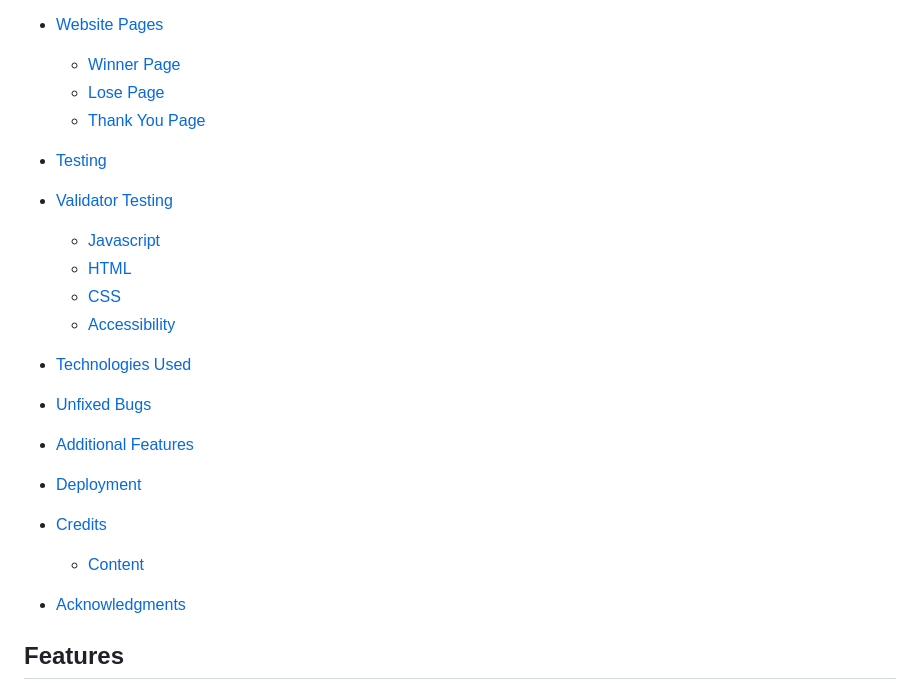
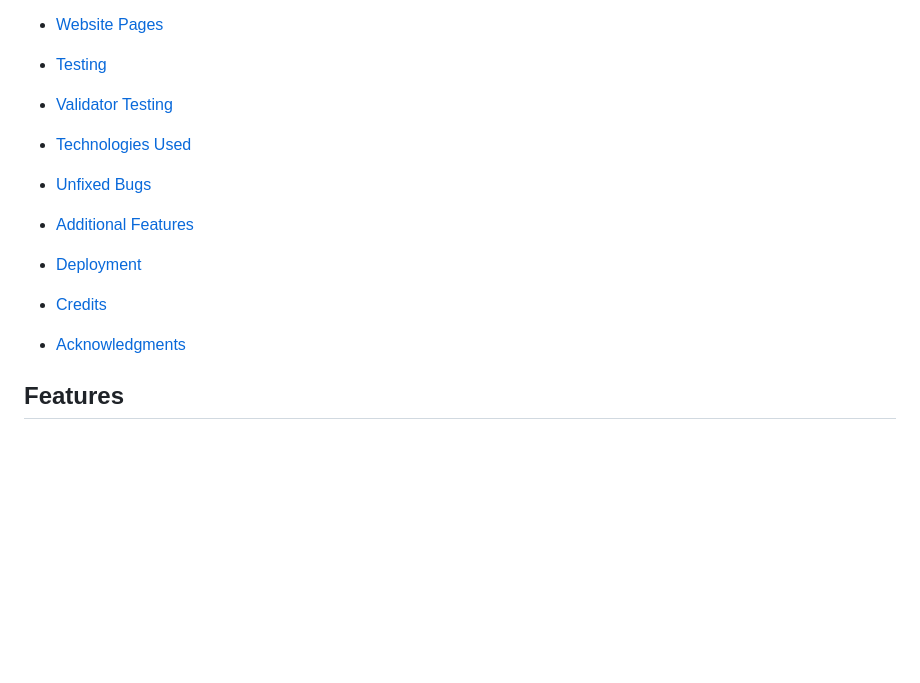
Before and after one commit to todiane/cycle-of-life-p2, a Markdown page: README.md, the part around the change. GitHub-like rendering; blank space fills up the shorter version.

Commit message:
Edit table of contents area

```diff
--- a/README.md
+++ b/README.md
@@ -15,17 +15,10 @@ The deployed site can be found here <https://todiane.github.io/cycle-of-life-p2/
    - [Footer Area](#footer-area)
 
 - [Website Pages](#website-pages)
-   - [Winner Page](#winner-page)
-   - [Lose Page](#lose-page)
-   - [Thank You Page](#thank-you-page)
 
 - [Testing](#testing)
 
 - [Validator Testing](#validator-testing)
-   - [Javascript](#javascript)
-   - [HTML](#html)
-   - [CSS](#css)
-   - [Accessibility](#accessibility)
 
 - [Technologies Used](#technologies-used)
 
@@ -36,7 +29,6 @@ The deployed site can be found here <https://todiane.github.io/cycle-of-life-p2/
 - [Deployment ](#deployment)
 
 - [Credits](#credits)
-  - [Content](#content)
 
 - [Acknowledgments](#acknowledgments)
 
```
